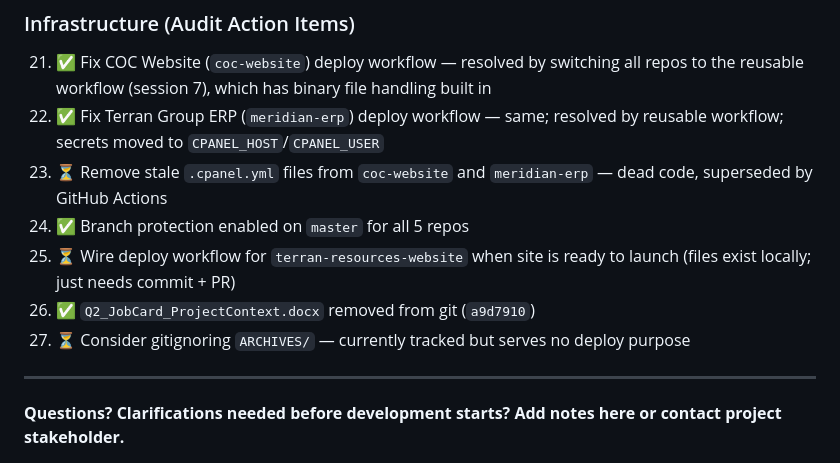
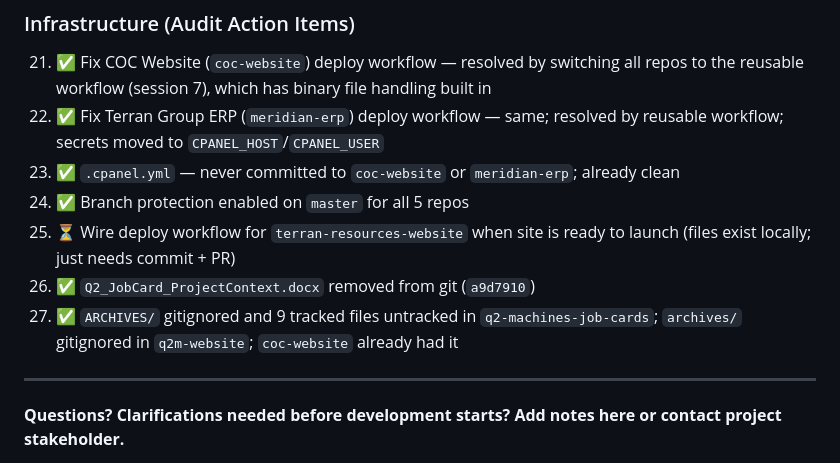
Before and after one commit to brandonr2630/q2-machines-job-cards, a Markdown page: handoff.md, the part around the change. GitHub-like rendering.

Commit message:
docs: close out audit items 23 and 27 in handoff
Co-Authored-By: Claude Sonnet 4.6 <noreply@anthropic.com>

```diff
--- a/handoff.md
+++ b/handoff.md
@@ -825,11 +825,11 @@ Either choice removes the draft from `localStorage`. Drafts older than 24 hours
 
 21. ✅ Fix COC Website (`coc-website`) deploy workflow — resolved by switching all repos to the reusable workflow (session 7), which has binary file handling built in
 22. ✅ Fix Terran Group ERP (`meridian-erp`) deploy workflow — same; resolved by reusable workflow; secrets moved to `CPANEL_HOST`/`CPANEL_USER`
-23. ⏳ Remove stale `.cpanel.yml` files from `coc-website` and `meridian-erp` — dead code, superseded by GitHub Actions
+23. ✅ `.cpanel.yml` — never committed to `coc-website` or `meridian-erp`; already clean
 24. ✅ Branch protection enabled on `master` for all 5 repos
 25. ⏳ Wire deploy workflow for `terran-resources-website` when site is ready to launch (files exist locally; just needs commit + PR)
 26. ✅ `Q2_JobCard_ProjectContext.docx` removed from git (`a9d7910`)
-27. ⏳ Consider gitignoring `ARCHIVES/` — currently tracked but serves no deploy purpose
+27. ✅ `ARCHIVES/` gitignored and 9 tracked files untracked in `q2-machines-job-cards`; `archives/` gitignored in `q2m-website`; `coc-website` already had it
 
 ---
 
```
